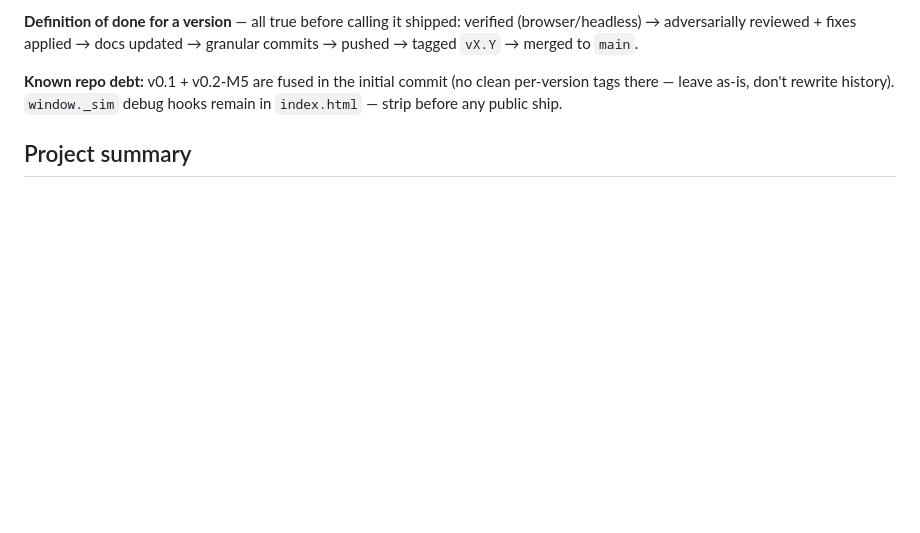
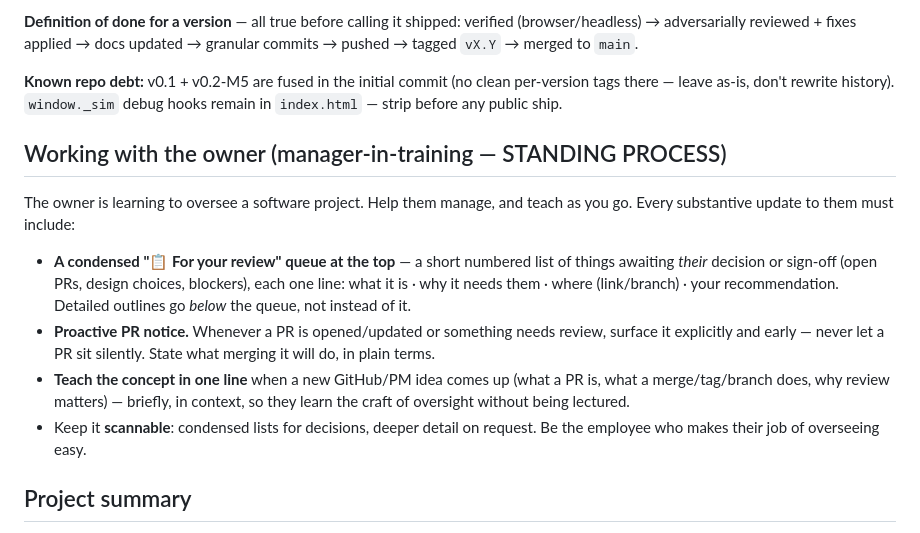
Before and after one commit to 12code4/iso-city-builder, a Markdown page: CLAUDE.md, the part around the change. GitHub-like rendering; blank space fills up the shorter version.

```diff
--- a/CLAUDE.md
+++ b/CLAUDE.md
@@ -36,6 +36,24 @@ verified (browser/headless) → adversarially reviewed + fixes applied → docs
 **Known repo debt:** v0.1 + v0.2-M5 are fused in the initial commit (no clean
 per-version tags there — leave as-is, don't rewrite history). `window._sim` debug
 hooks remain in `index.html` — strip before any public ship.
+
+## Working with the owner (manager-in-training — STANDING PROCESS)
+
+The owner is learning to oversee a software project. Help them manage, and teach
+as you go. Every substantive update to them must include:
+
+- **A condensed "📋 For your review" queue at the top** — a short numbered list of
+  things awaiting *their* decision or sign-off (open PRs, design choices, blockers),
+  each one line: what it is · why it needs them · where (link/branch) · your
+  recommendation. Detailed outlines go *below* the queue, not instead of it.
+- **Proactive PR notice.** Whenever a PR is opened/updated or something needs
+  review, surface it explicitly and early — never let a PR sit silently. State
+  what merging it will do, in plain terms.
+- **Teach the concept in one line** when a new GitHub/PM idea comes up (what a PR
+  is, what a merge/tag/branch does, why review matters) — briefly, in context, so
+  they learn the craft of oversight without being lectured.
+- Keep it **scannable**: condensed lists for decisions, deeper detail on request.
+  Be the employee who makes their job of overseeing easy.
 
 ## Project summary
 
```
Also changed, not shown: VISION.md (+34 -22 lines), roadmap.md (+31 -25 lines).
